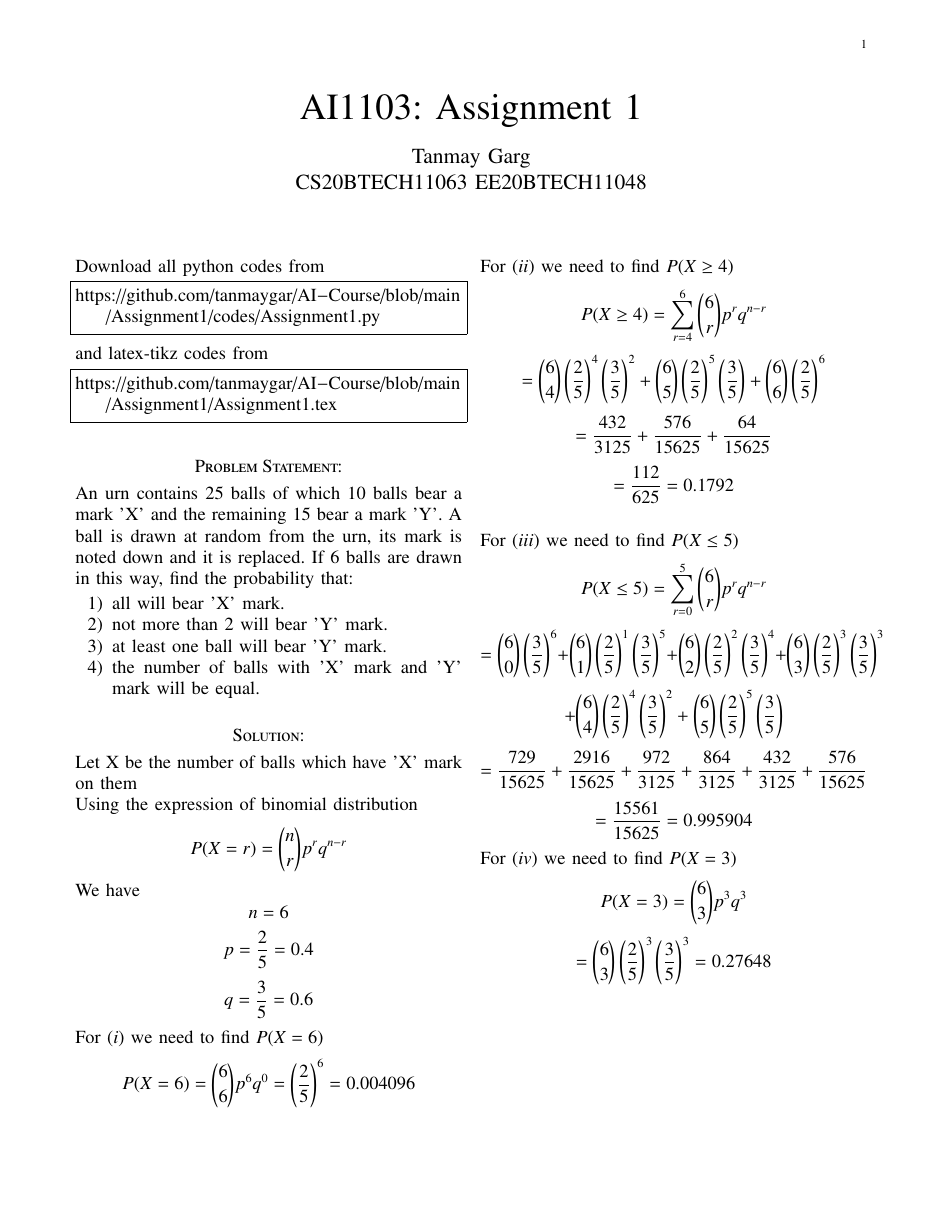
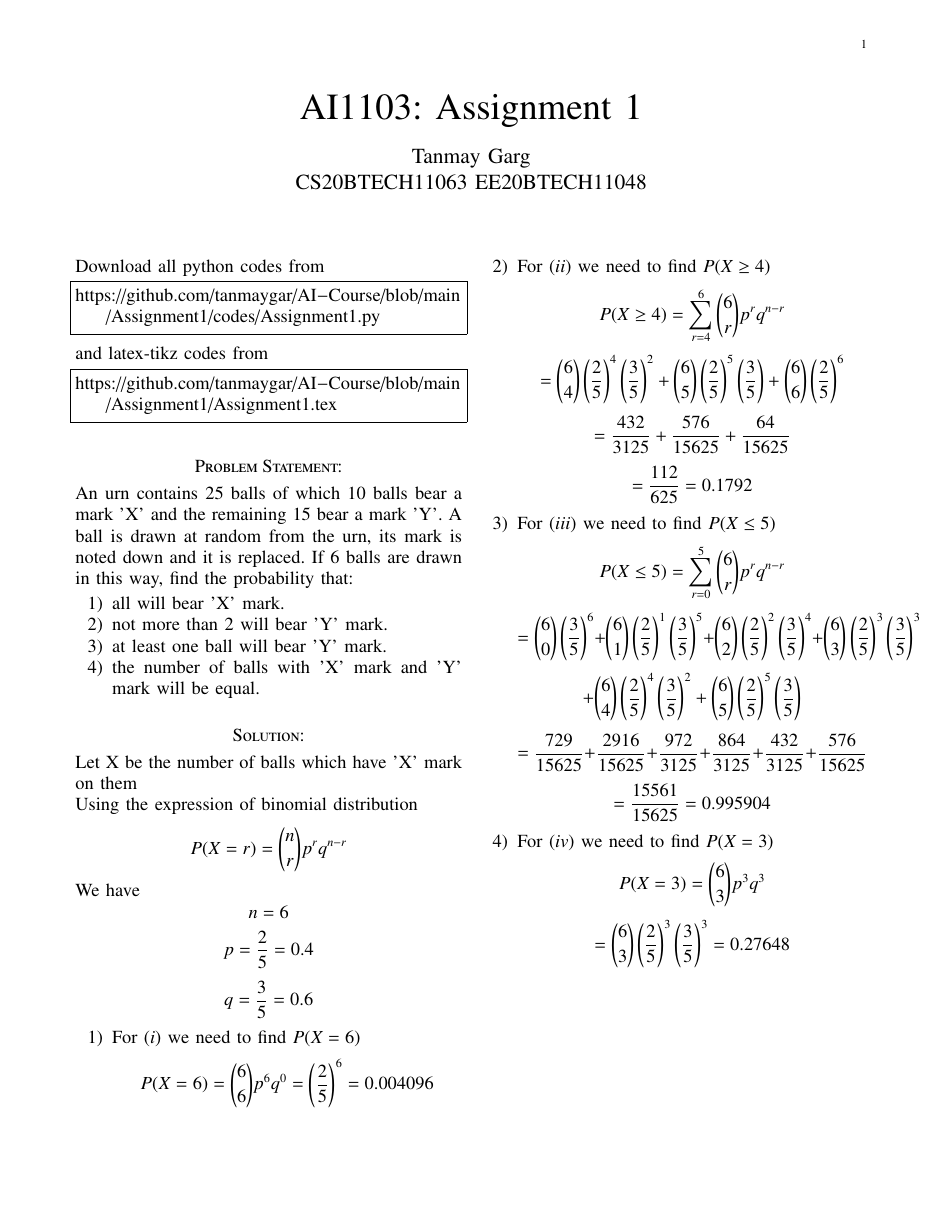
Before and after one commit to tanmaygar/AI-Course, a LaTeX problem sheet (Assignment1/Assignment1.tex): page 1 of 2. The pictures show the PDF file Assignment1/Assignment1.pdf that the author committed with the source.

Commit message:
Add files via upload

```diff
--- a/Assignment1/Assignment1.tex
+++ b/Assignment1/Assignment1.tex
@@ -163,24 +163,29 @@ We have
 \[n = 6\]
 \[p = \frac{2}{5} = 0.4\]
 \[q = \frac{3}{5} = 0.6\]
-
-For \((i)\) we need to find \(P(X = 6)\)
+\begin{enumerate}
+    \item For \((i)\) we need to find \(P(X = 6)\)
 \[P(X = 6) = {6 \choose 6} p^6 q^0 = \left(\frac{2}{5} \right)^6 = 0.004096\]
 
-For \((ii)\) we need to find \(P(X \geq 4)\)
+\item For \((ii)\) we need to find \(P(X \geq 4)\)
 \[P(X \geq 4)  = \sum_{r = 4}^6 {6 \choose r} p^r q^{n-r}\]
 \[= {6 \choose 4} \left(\frac{2}{5} \right)^4 \left(\frac{3}{5} \right)^2 + {6 \choose 5} \left(\frac{2}{5} \right)^5 \left(\frac{3}{5} \right) + {6 \choose 6} \left(\frac{2}{5} \right)^6  \]
 \[=\frac{432}{3125} + \frac{576}{15625} + \frac{64}{15625}\]
 \[= \frac{112}{625} = 0.1792\]
-\\
-For \((iii)\) we need to find \(P(X \leq 5)\)
+
+\item For \((iii)\) we need to find \(P(X \leq 5)\)
 \[P(X \leq 5) = \sum_{r = 0}^5 {6 \choose r} p^r q^{n - r}\]
 \[= {6 \choose 0} \left(\frac{3}{5} \right)^6 + {6 \choose 1} \left(\frac{2}{5} \right)^1 \left(\frac{3}{5} \right)^5 + {6 \choose 2} \left(\frac{2}{5} \right)^2 \left(\frac{3}{5} \right)^4 +{6 \choose 3} \left(\frac{2}{5} \right)^3 \left(\frac{3}{5} \right)^3\]\[ + {6 \choose 4} \left(\frac{2}{5} \right)^4 \left(\frac{3}{5} \right)^2 + {6 \choose 5} \left(\frac{2}{5} \right)^5 \left(\frac{3}{5} \right)\]
 \[= \frac{729}{15625} + \frac{2916}{15625} + \frac{972}{3125} + \frac{864}{3125} + \frac{432}{3125} + \frac{576}{15625}\]
 \[= \frac{15561}{15625} = 0.995904\]
-For \((iv)\) we need to find \(P(X = 3)\)
+
+\item For \((iv)\) we need to find \(P(X = 3)\)
 \[P(X = 3) = {6 \choose 3} p^3 q^3\]
 \[={6 \choose 3} \left(\frac{2}{5} \right)^3 \left(\frac{3}{5} \right)^3 = 0.27648\]
 
+\end{enumerate}
+
+
+
 \includegraphics{Figure_1}
 \end{document}
```
Also changed, not shown: Assignment1/Assignment1.pdf.
